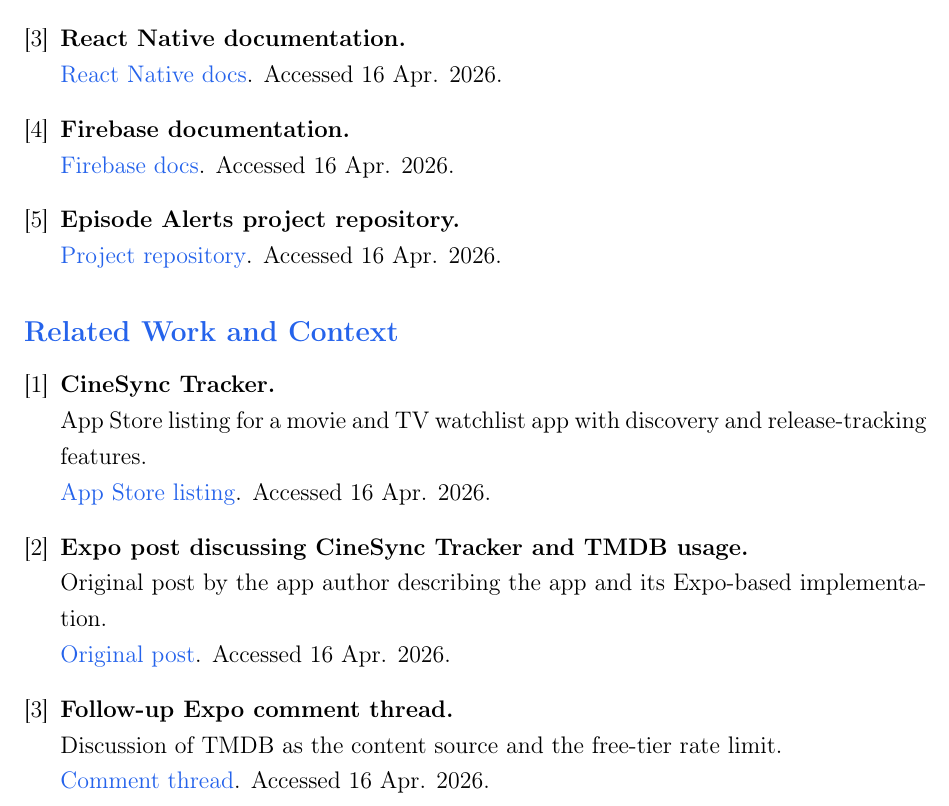
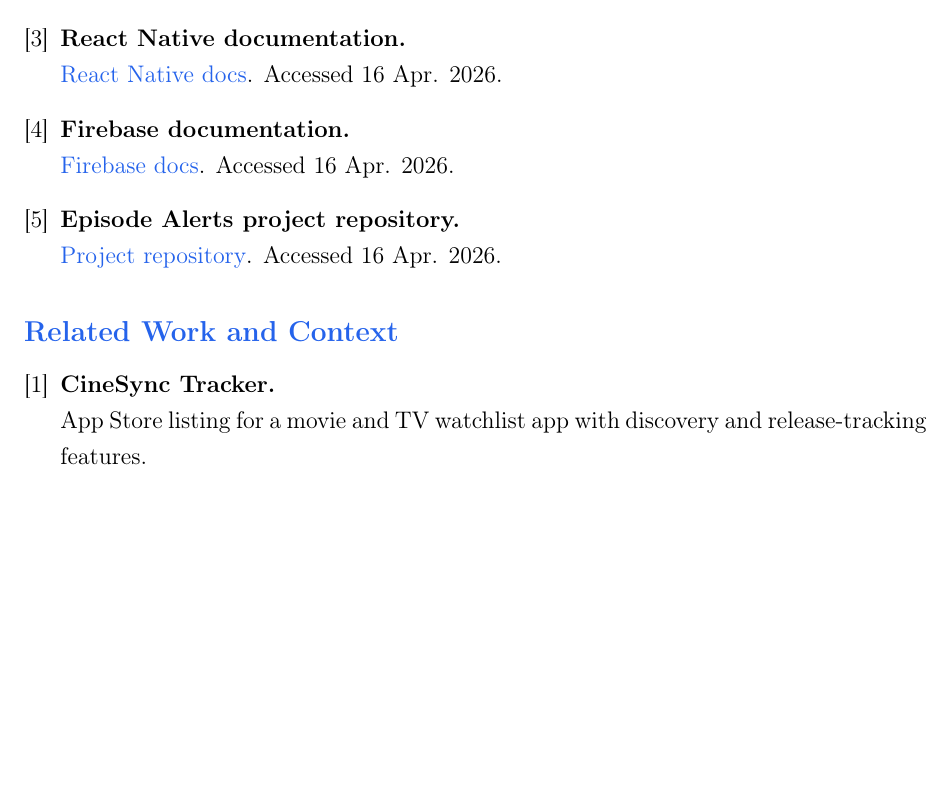
Before and after one commit to TheGhossst/EpisodeAlerts-MobileApp, a LaTeX document (report/main.tex, which reads report/sections/references.tex): part of page 26 of 26, cut so that both start at the same text, the shorter picture padded with empty space. Compiled offline with pdfLaTeX.

Commit message:
feat: references

```diff
--- a/report/sections/references.tex
+++ b/report/sections/references.tex
@@ -16,11 +16,4 @@
 \begin{enumerate}[label={[\arabic*]}, leftmargin=*, itemsep=0.8em]
 	\item \textbf{CineSync Tracker.}\\
 App Store listing for a movie and TV watchlist app with discovery and release-tracking features.\\
-\href{https://apps.apple.com/au/app/cinesync-tracker/id6757942706}{App Store listing}. Accessed 16 Apr. 2026.
-	\item \textbf{Expo post discussing CineSync Tracker and TMDB usage.}\\
-Original post by the app author describing the app and its Expo-based implementation.\\
-\href{https://www.reddit.com/r/expo/comments/1qnsnye/i_got_sick_of_movie_apps_feeling_like_adfilled/?utm_source=share&utm_medium=web3x&utm_name=web3xcss&utm_term=1}{Original post}. Accessed 16 Apr. 2026.
-	\item \textbf{Follow-up Expo comment thread.}\\
-Discussion of TMDB as the content source and the free-tier rate limit.\\
-\href{https://www.reddit.com/r/expo/comments/1qnsnye/comment/o2ervfs/?context=3}{Comment thread}. Accessed 16 Apr. 2026.
 \end{enumerate}
```
Also changed, not shown: report/main.pdf.
